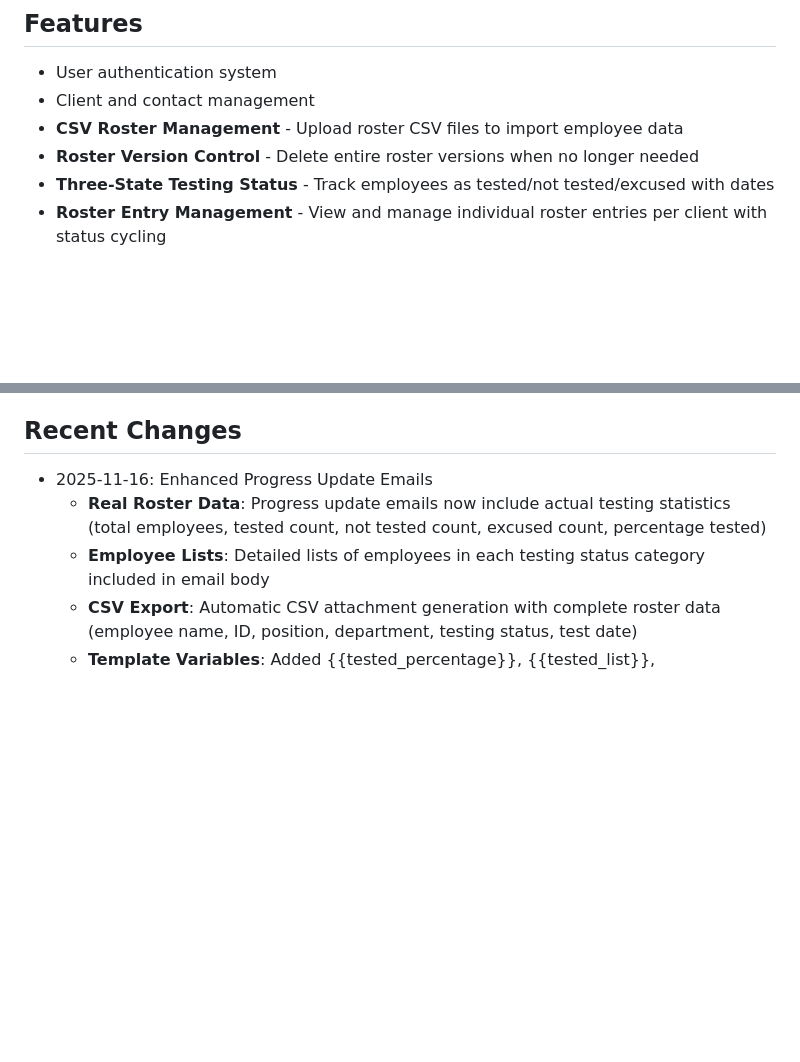
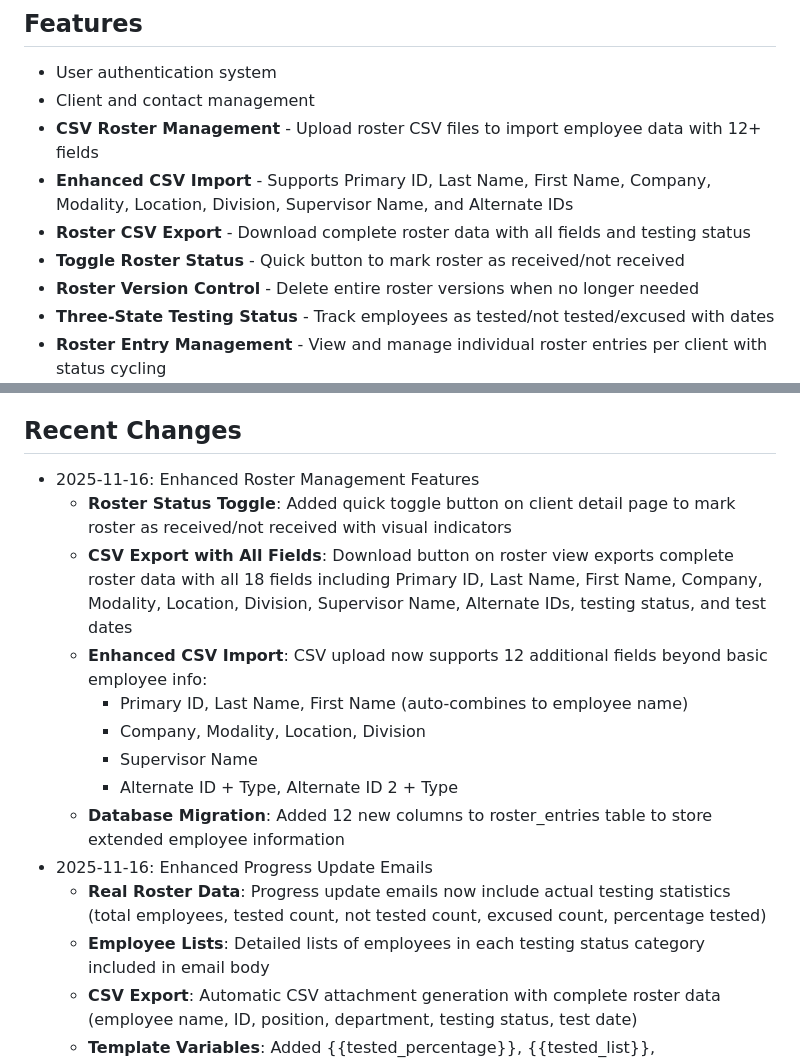
Before and after one commit to packNsnap/Random-pool, a Markdown page: replit.md, 2 parts joined by grey strips. Drawn GitHub-style; blank space fills up the shorter version.

Commit message:
Add enhanced roster management features including CSV export and status toggling
Implement roster status toggling, CSV export with all fields, and enhanced CSV import functionality, along with database schema updates to support additional roster fields.

Replit-Commit-Author: Agent
Replit-Commit-Session-Id: 77d187f3-610d-43a3-bc20-614b7505431f
Replit-Commit-Checkpoint-Type: full_checkpoint
Replit-Commit-Event-Id: e393d640-800b-4491-9ace-f0a94e6ba445
Replit-Commit-Screenshot-Url: https://storage.googleapis.com/screenshot-production-us-central1/2f23edb6-68a7-46dc-943d-7637cd790775/77d187f3-610d-43a3-bc20-614b7505431f/YqOAtC0

```diff
--- a/replit.md
+++ b/replit.md
@@ -13,7 +13,10 @@ A Python-based client communication management system for automating quarterly r
 ## Features
 - User authentication system
 - Client and contact management
-- **CSV Roster Management** - Upload roster CSV files to import employee data
+- **CSV Roster Management** - Upload roster CSV files to import employee data with 12+ fields
+- **Enhanced CSV Import** - Supports Primary ID, Last Name, First Name, Company, Modality, Location, Division, Supervisor Name, and Alternate IDs
+- **Roster CSV Export** - Download complete roster data with all fields and testing status
+- **Toggle Roster Status** - Quick button to mark roster as received/not received
 - **Roster Version Control** - Delete entire roster versions when no longer needed
 - **Three-State Testing Status** - Track employees as tested/not tested/excused with dates
 - **Roster Entry Management** - View and manage individual roster entries per client with status cycling
@@ -86,6 +89,15 @@ The system supports both Gmail and Outlook/Office 365:
 - `{{report_date}}` - Report generation date
 
 ## Recent Changes
+- 2025-11-16: Enhanced Roster Management Features
+  - **Roster Status Toggle**: Added quick toggle button on client detail page to mark roster as received/not received with visual indicators
+  - **CSV Export with All Fields**: Download button on roster view exports complete roster data with all 18 fields including Primary ID, Last Name, First Name, Company, Modality, Location, Division, Supervisor Name, Alternate IDs, testing status, and test dates
+  - **Enhanced CSV Import**: CSV upload now supports 12 additional fields beyond basic employee info:
+    - Primary ID, Last Name, First Name (auto-combines to employee name)
+    - Company, Modality, Location, Division
+    - Supervisor Name
+    - Alternate ID + Type, Alternate ID 2 + Type
+  - **Database Migration**: Added 12 new columns to roster_entries table to store extended employee information
 - 2025-11-16: Enhanced Progress Update Emails
   - **Real Roster Data**: Progress update emails now include actual testing statistics (total employees, tested count, not tested count, excused count, percentage tested)
   - **Employee Lists**: Detailed lists of employees in each testing status category included in email body
```
